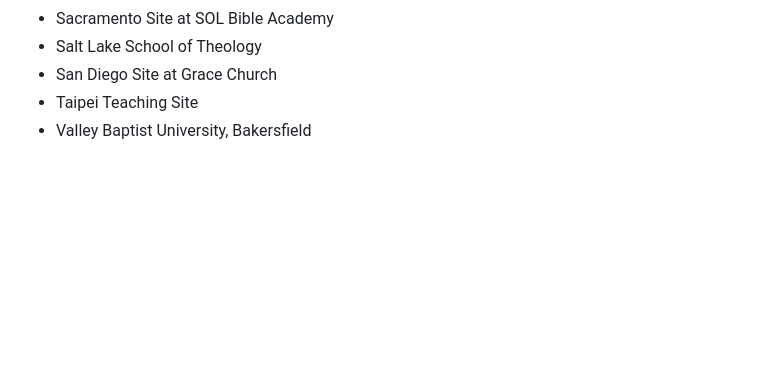
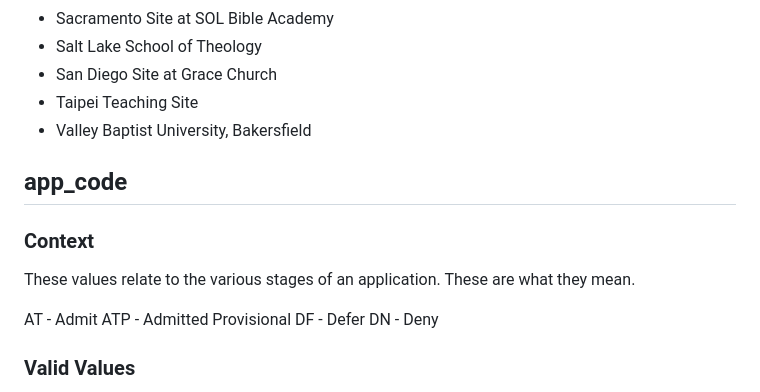
Before and after one commit to enrollmentgateway-lab/queryomatic, a Markdown page: options.md, the part around one of its changes. GitHub-like rendering; blank space fills up the shorter version.

Commit message:
Describe what changed

```diff
--- a/options.md
+++ b/options.md
@@ -389,3 +389,17 @@ _Add context for this parameter here._
 - Valley Baptist University, Bakersfield
 
 <!-- VALUES:teachingsites END -->
+
+## app_code
+
+### Context
+
+These values relate to the various stages of an application. These are what they mean.
+
+AT - Admit
+ATP - Admitted Provisional
+DF - Defer
+DN - Deny
+
+### Valid Values
+
```
Also changed, not shown: other parts of options.md (+8 -0 lines).
